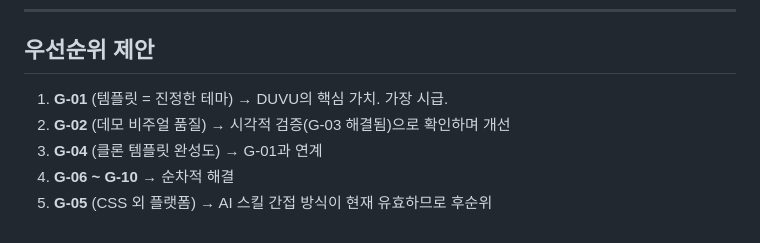
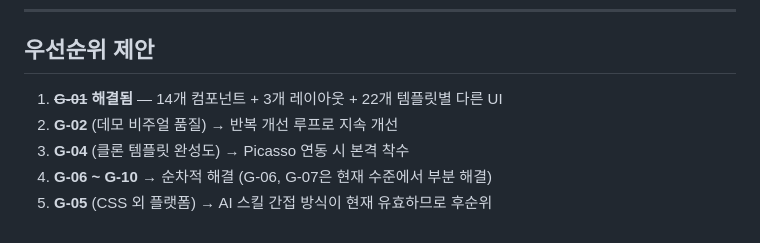
Before and after one commit to cj-tinygem/duvu, a Markdown page: docs/GAPS.md, the part around the change. Drawn GitHub-style.

Commit message:
GAPS 우선순위 최종 업데이트
G-01 해결 완료 반영. G-06/G-07 부분 해결 표기.

Co-Authored-By: Claude Opus 4.6 (1M context) <noreply@anthropic.com>

```diff
--- a/docs/GAPS.md
+++ b/docs/GAPS.md
@@ -112,8 +112,8 @@ DUVU의 핵심 가치는 **"세계 최고의 디자인을 해체해서 재사용
 
 ## 우선순위 제안
 
-1. **G-01** (템플릿 = 진정한 테마) → DUVU의 핵심 가치. 가장 시급.
-2. **G-02** (데모 비주얼 품질) → 시각적 검증(G-03 해결됨)으로 확인하며 개선
-3. **G-04** (클론 템플릿 완성도) → G-01과 연계
-4. **G-06 ~ G-10** → 순차적 해결
+1. ~~**G-01**~~ **해결됨** — 14개 컴포넌트 + 3개 레이아웃 + 22개 템플릿별 다른 UI
+2. **G-02** (데모 비주얼 품질) → 반복 개선 루프로 지속 개선
+3. **G-04** (클론 템플릿 완성도) → Picasso 연동 시 본격 착수
+4. **G-06 ~ G-10** → 순차적 해결 (G-06, G-07은 현재 수준에서 부분 해결)
 5. **G-05** (CSS 외 플랫폼) → AI 스킬 간접 방식이 현재 유효하므로 후순위
```
